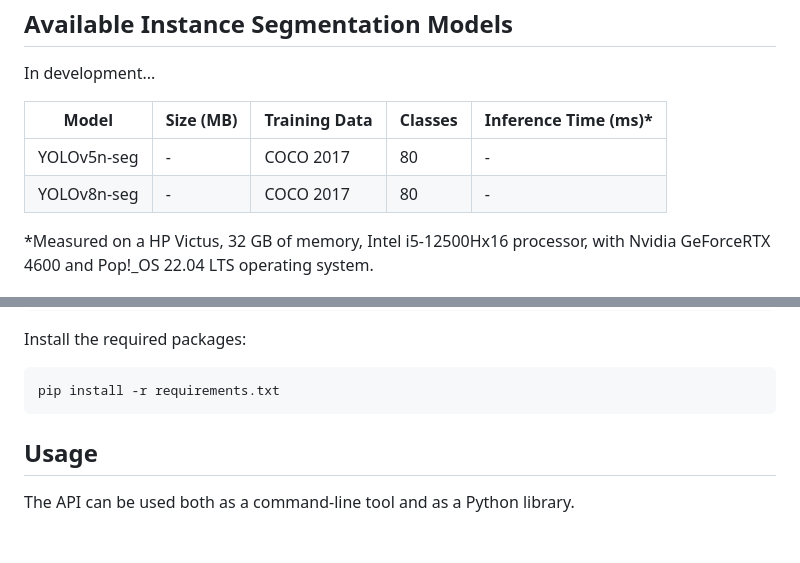
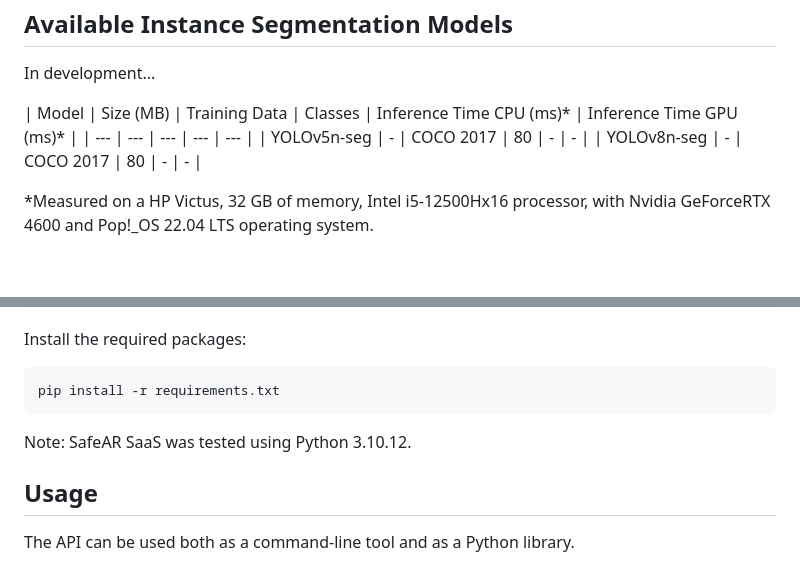
Before and after one commit to CIIC-C-T-Polytechnic-of-Leiria/SafeAR, a Markdown page: README.md, 2 parts joined by grey strips. Drawn GitHub-style; blank space fills up the shorter version.

Commit message:
Update README.md with SafeAR SaaS description and fix formatting in table

````diff
--- a/README.md
+++ b/README.md
@@ -31,10 +31,10 @@ Available Instance Segmentation Models
 In development...
 
 
-| Model | Size (MB) | Training Data | Classes | Inference Time (ms)\* |
+| Model | Size (MB) | Training Data | Classes | Inference Time CPU (ms)\* | Inference Time GPU (ms)\* |
 | --- | --- | --- | --- | --- |
-| YOLOv5n-seg | - | COCO 2017 | 80 | - |
-| YOLOv8n-seg | - | COCO 2017 | 80 | - |
+| YOLOv5n-seg | - | COCO 2017 | 80 | - | - |
+| YOLOv8n-seg | - | COCO 2017 | 80 | - | - |
 
 \*Measured on a HP Victus, 32 GB of memory, Intel i5-12500Hx16 processor, with Nvidia GeForceRTX 4600 and Pop!\_OS 22.04 LTS operating system.
 
@@ -69,6 +69,9 @@ Install the required packages:
 ```
 pip install -r requirements.txt
 ```
+
+Note: SafeAR SaaS was tested using Python 3.10.12.
+
 Usage
 -----
 
````
Also changed, not shown: other parts of README.md (+1 -1 lines).
